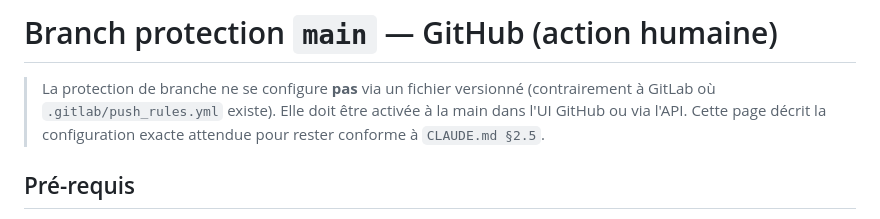
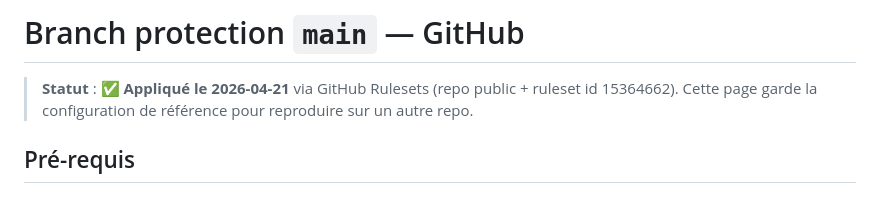
Before and after one commit to kreuille/interim-agency-system, a Markdown page: docs/github-branch-protection.md, the part around the change. GitHub-like rendering.

```diff
--- a/docs/github-branch-protection.md
+++ b/docs/github-branch-protection.md
@@ -1,7 +1,7 @@
-# Branch protection `main` — GitHub (action humaine)
+# Branch protection `main` — GitHub
 
-> La protection de branche ne se configure **pas** via un fichier versionné (contrairement à GitLab où `.gitlab/push_rules.yml` existe). Elle doit être activée à la main dans l'UI GitHub ou via l'API.
-> Cette page décrit la configuration exacte attendue pour rester conforme à `CLAUDE.md §2.5`.
+> **Statut** : ✅ **Appliqué le 2026-04-21** via GitHub Rulesets (repo public + ruleset id 15364662).
+> Cette page garde la configuration de référence pour reproduire sur un autre repo.
 
 ## Pré-requis
 
```
Also changed, not shown: prompts/orchestrator/PROGRESS.md (+2 -1 lines), prompts/orchestrator/SESSION-LOG.md (+32 -0 lines).
